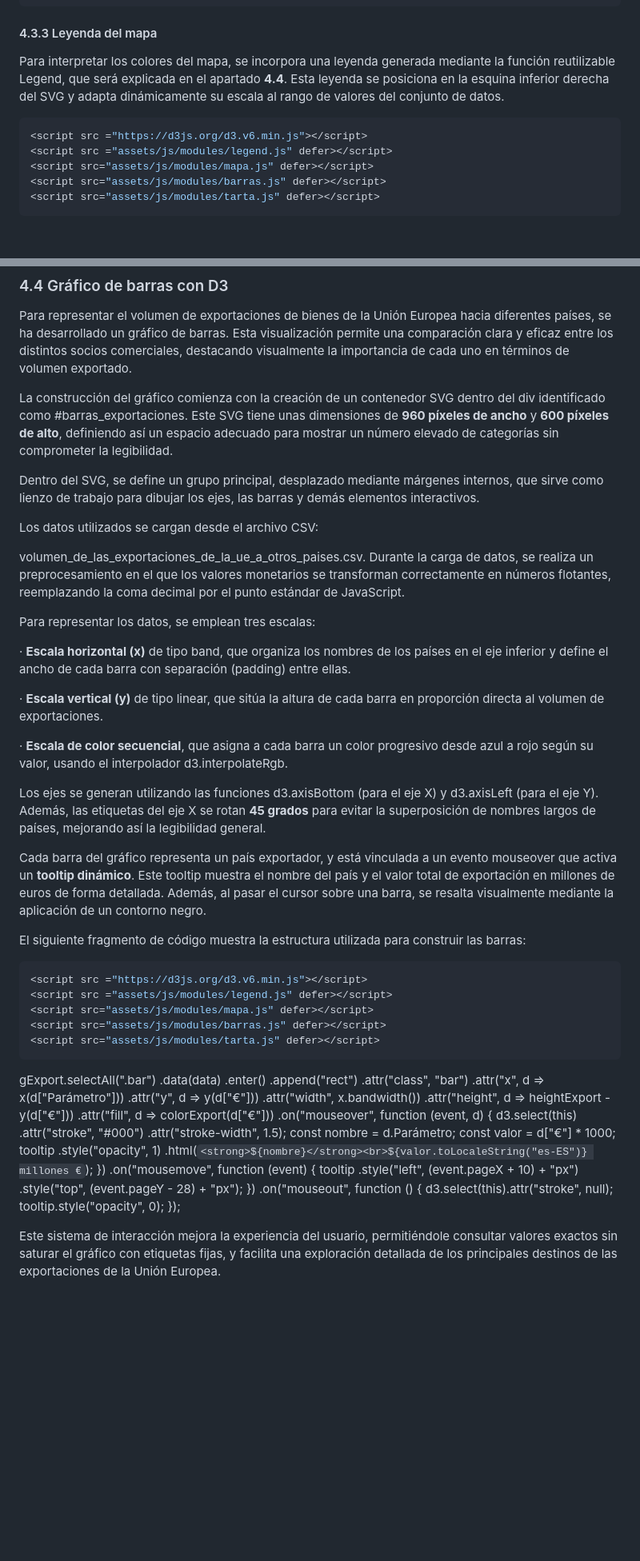
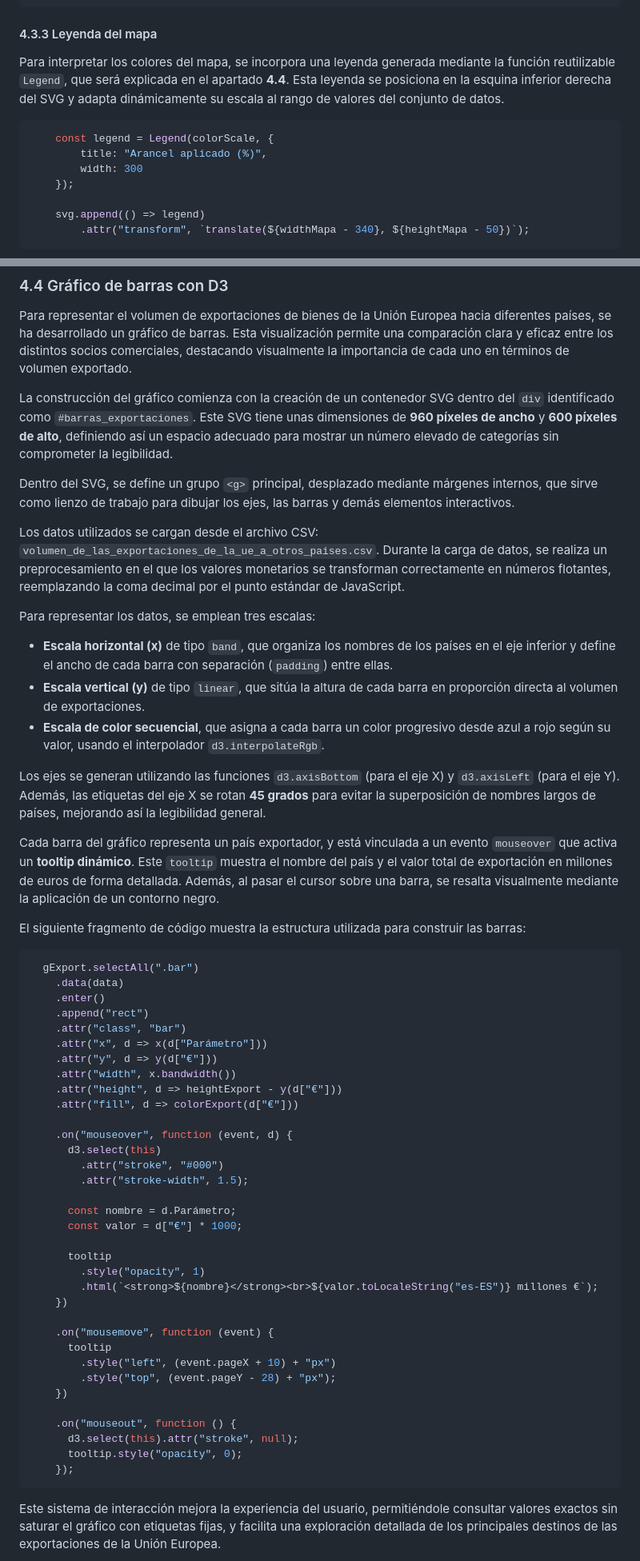
Before and after one commit to JMPinillos/Data-Analyst-para-Inteligencia-Artificial, a Markdown page: README.md, 2 parts joined by grey strips. Shown: that part at 80% size. Drawn GitHub-style; blank space fills up the shorter version.

````diff
--- a/README.md
+++ b/README.md
@@ -297,14 +297,16 @@ Una vez cargados los datos, se calcula el valor mínimo y máximo de los arancel
 
 #### 4.3.3 Leyenda del mapa
 
-Para interpretar los colores del mapa, se incorpora una leyenda generada mediante la función reutilizable Legend, que será explicada en el apartado **4.4**. Esta leyenda se posiciona en la esquina inferior derecha del SVG y adapta dinámicamente su escala al rango de valores del conjunto de datos.
+Para interpretar los colores del mapa, se incorpora una leyenda generada mediante la función reutilizable `Legend`, que será explicada en el apartado **4.4**. Esta leyenda se posiciona en la esquina inferior derecha del SVG y adapta dinámicamente su escala al rango de valores del conjunto de datos.
 
 
 
 ```javascript
-<script src ="https://d3js.org/d3.v6.min.js"></script>
-<script src ="assets/js/modules/legend.js" defer></script>
-<script src="assets/js/modules/mapa.js" defer></script>
-<script src="assets/js/modules/barras.js" defer></script>
-<script src="assets/js/modules/tarta.js" defer></script>
+    const legend = Legend(colorScale, {
+        title: "Arancel aplicado (%)",
+        width: 300
+    });
+
+    svg.append(() => legend)
+        .attr("transform", `translate(${widthMapa - 340}, ${heightMapa - 50})`);
 ```
@@ -433,41 +433,60 @@ Gracias a este enfoque, el mantenimiento y la flexibilidad del proyecto aumentan
 
 Para representar el volumen de exportaciones de bienes de la Unión Europea hacia diferentes países, se ha desarrollado un gráfico de barras. Esta visualización permite una comparación clara y eficaz entre los distintos socios comerciales, destacando visualmente la importancia de cada uno en términos de volumen exportado.
 
-La construcción del gráfico comienza con la creación de un contenedor SVG dentro del div identificado como #barras_exportaciones. Este SVG tiene unas dimensiones de **960 píxeles de ancho** y **600 píxeles de alto**, definiendo así un espacio adecuado para mostrar un número elevado de categorías sin comprometer la legibilidad.
+La construcción del gráfico comienza con la creación de un contenedor SVG dentro del `div` identificado como `#barras_exportaciones`. Este SVG tiene unas dimensiones de **960 píxeles de ancho** y **600 píxeles de alto**, definiendo así un espacio adecuado para mostrar un número elevado de categorías sin comprometer la legibilidad.
 
-Dentro del SVG, se define un grupo <g> principal, desplazado mediante márgenes internos, que sirve como lienzo de trabajo para dibujar los ejes, las barras y demás elementos interactivos.
+Dentro del SVG, se define un grupo `<g>` principal, desplazado mediante márgenes internos, que sirve como lienzo de trabajo para dibujar los ejes, las barras y demás elementos interactivos.
 
-Los datos utilizados se cargan desde el archivo CSV:
-
-volumen_de_las_exportaciones_de_la_ue_a_otros_paises.csv. Durante la carga de datos, se realiza un preprocesamiento en el que los valores monetarios se transforman correctamente en números flotantes, reemplazando la coma decimal por el punto estándar de JavaScript.
+Los datos utilizados se cargan desde el archivo CSV: `volumen_de_las_exportaciones_de_la_ue_a_otros_paises.csv`. Durante la carga de datos, se realiza un preprocesamiento en el que los valores monetarios se transforman correctamente en números flotantes, reemplazando la coma decimal por el punto estándar de JavaScript.
 
 Para representar los datos, se emplean tres escalas:
 
-·     **Escala horizontal (x)** de tipo band, que organiza los nombres de los países en el eje inferior y define el ancho de cada barra con separación (padding) entre ellas.
+- **Escala horizontal (x)** de tipo `band`, que organiza los nombres de los países en el eje inferior y define el ancho de cada barra con separación (`padding`) entre ellas.
+- **Escala vertical (y)** de tipo `linear`, que sitúa la altura de cada barra en proporción directa al volumen de exportaciones.
+- **Escala de color secuencial**, que asigna a cada barra un color progresivo desde azul a rojo según su valor, usando el interpolador `d3.interpolateRgb`.
 
-·     **Escala vertical (y)** de tipo linear, que sitúa la altura de cada barra en proporción directa al volumen de exportaciones.
+Los ejes se generan utilizando las funciones `d3.axisBottom` (para el eje X) y `d3.axisLeft` (para el eje Y). Además, las etiquetas del eje X se rotan **45 grados** para evitar la superposición de nombres largos de países, mejorando así la legibilidad general.
 
-·     **Escala de color secuencial**, que asigna a cada barra un color progresivo desde azul a rojo según su valor, usando el interpolador d3.interpolateRgb.
-
-Los ejes se generan utilizando las funciones d3.axisBottom (para el eje X) y d3.axisLeft (para el eje Y). Además, las etiquetas del eje X se rotan **45 grados** para evitar la superposición de nombres largos de países, mejorando así la legibilidad general.
-
-Cada barra del gráfico representa un país exportador, y está vinculada a un evento mouseover que activa un **tooltip dinámico**. Este tooltip muestra el nombre del país y el valor total de exportación en millones de euros de forma detallada. Además, al pasar el cursor sobre una barra, se resalta visualmente mediante la aplicación de un contorno negro.
+Cada barra del gráfico representa un país exportador, y está vinculada a un evento `mouseover` que activa un **tooltip dinámico**. Este `tooltip` muestra el nombre del país y el valor total de exportación en millones de euros de forma detallada. Además, al pasar el cursor sobre una barra, se resalta visualmente mediante la aplicación de un contorno negro.
 
 El siguiente fragmento de código muestra la estructura utilizada para construir las barras:
 
+```javascript
+  gExport.selectAll(".bar")
+    .data(data)
+    .enter()
+    .append("rect")
+    .attr("class", "bar")
+    .attr("x", d => x(d["Parámetro"]))
+    .attr("y", d => y(d["€"]))
+    .attr("width", x.bandwidth())
+    .attr("height", d => heightExport - y(d["€"]))
+    .attr("fill", d => colorExport(d["€"]))
 
+    .on("mouseover", function (event, d) {
+      d3.select(this)
+        .attr("stroke", "#000")
+        .attr("stroke-width", 1.5);
 
-```javascript
-<script src ="https://d3js.org/d3.v6.min.js"></script>
-<script src ="assets/js/modules/legend.js" defer></script>
-<script src="assets/js/modules/mapa.js" defer></script>
-<script src="assets/js/modules/barras.js" defer></script>
-<script src="assets/js/modules/tarta.js" defer></script>
+      const nombre = d.Parámetro;
+      const valor = d["€"] * 1000;
+
+      tooltip
+        .style("opacity", 1)
+        .html(`<strong>${nombre}</strong><br>${valor.toLocaleString("es-ES")} millones €`);
+    })
+
+    .on("mousemove", function (event) {
+      tooltip
+        .style("left", (event.pageX + 10) + "px")
+        .style("top", (event.pageY - 28) + "px");
+    })
+
+    .on("mouseout", function () {
+      d3.select(this).attr("stroke", null);
+      tooltip.style("opacity", 0);
+    });
 ```
-
-
-
-   gExport.selectAll(".bar")    .data(data)    .enter()    .append("rect")    .attr("class", "bar")    .attr("x", d => x(d["Parámetro"]))    .attr("y", d => y(d["€"]))    .attr("width", x.bandwidth())    .attr("height", d => heightExport - y(d["€"]))    .attr("fill", d => colorExport(d["€"]))       .on("mouseover",  function (event, d) {     d3.select(this)      .attr("stroke", "#000")      .attr("stroke-width",  1.5);        const nombre = d.Parámetro;     const valor = d["€"] * 1000;        tooltip      .style("opacity",  1)      .html(`<strong>${nombre}</strong><br>${valor.toLocaleString("es-ES")} millones €`);    })       .on("mousemove", function (event) {     tooltip      .style("left", (event.pageX + 10) + "px")      .style("top", (event.pageY - 28) + "px");    })       .on("mouseout", function () {     d3.select(this).attr("stroke", null);     tooltip.style("opacity", 0);    });
 
 
 
````
Also changed, not shown: other parts of README.md (+147 -149 lines).
